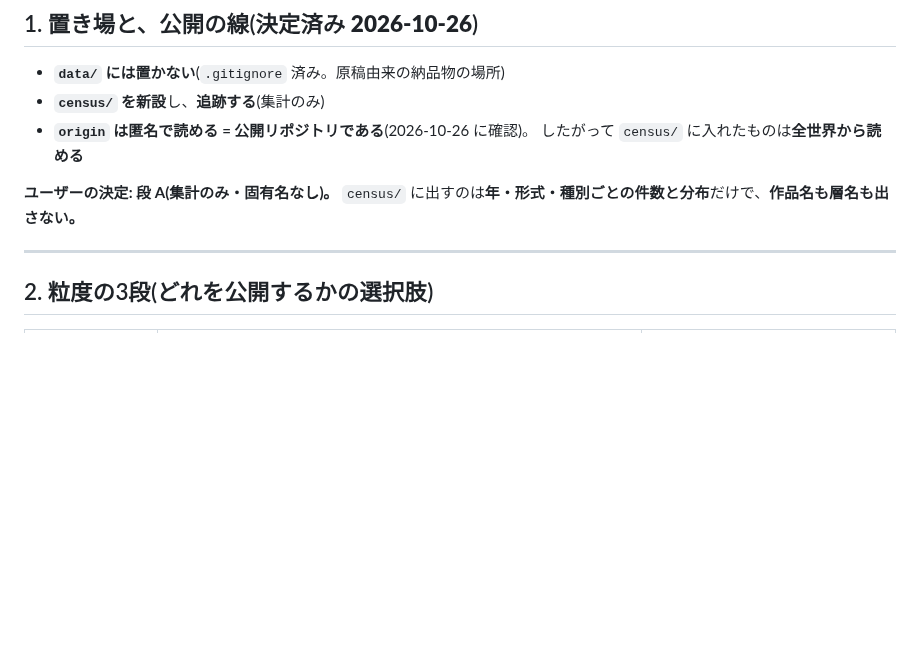
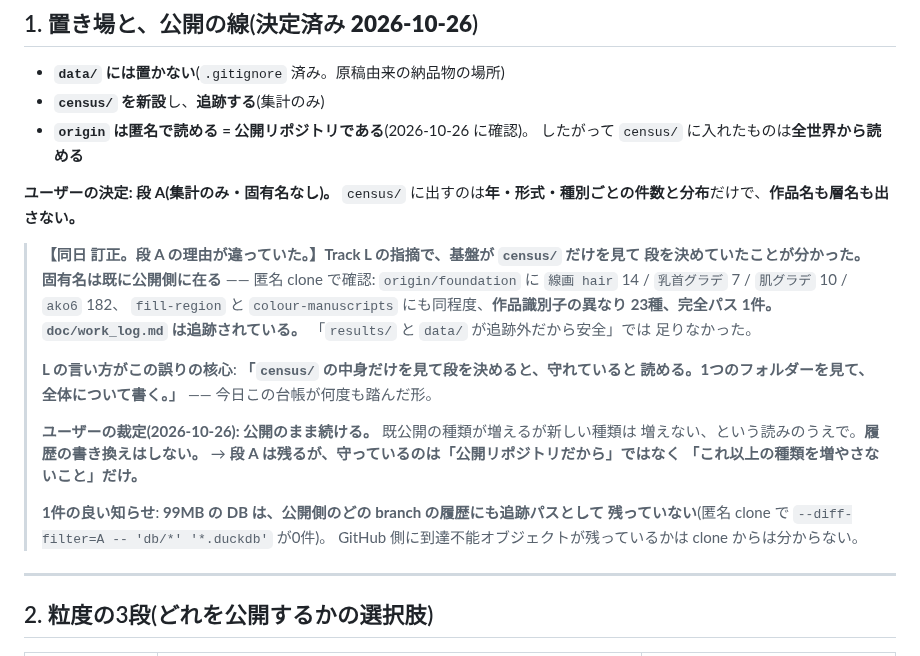
Before and after one commit to kuromook/gen_lineart, a Markdown page: doc/census_spec.md, the part around the change. Drawn GitHub-style; blank space fills up the shorter version.

Commit message:
Tier A was right for the wrong reason: the names are already public
Track L checked the premise behind the census tier and found it already broken
for this repository. Verified here with an anonymous clone: origin/foundation
carries 線画 hair 14, 乳首グラデ 7, 肌グラデ 10 and ako6 182 in doc/*.md, with
comparable counts on fill-region and colour-manuscripts, 23 distinct work
identifiers and one full Windows path. doc/work_log.md is tracked, so "results/
and data/ are untracked, therefore safe" was not the right boundary -- the
standing rule covers manuscript deliverables under data/ and says nothing about
layer names, which is how they reached tracked files.

L named the error precisely, and it is the shape this ledger hit repeatedly
today: deciding the tier by looking only inside census/ makes it read as
protected -- one folder examined, a claim written about the whole.

The user ruled: continue publicly, on the reading that already-published kinds
will grow while no new kind appears, and no history rewriting. So tier A stands
but its justification changes -- it no longer protects against publication, only
against adding further kinds -- and L is cleared to push its 79 commits.

One good finding from the same check: the 99MB database is not reachable as a
tracked path in any public branch (--diff-filter=A over db/* and *.duckdb returns
nothing). Whether an unreachable object remains on GitHub cannot be told from a
clone.

Co-Authored-By: Claude Opus 5 <noreply@anthropic.com>
Claude-Session: https://claude.ai/code/session_01WE5SCnyvenCHcvZswb5tUA

```diff
--- a/doc/census_spec.md
+++ b/doc/census_spec.md
@@ -38,6 +38,25 @@ webUI などがある方がありがたい。*
 
 **ユーザーの決定: 段 A(集計のみ・固有名なし)。**
 `census/` に出すのは**年・形式・種別ごとの件数と分布**だけで、**作品名も層名も出さない。**
+
+> **【同日 訂正。段 A の理由が違っていた。】Track L の指摘で、基盤が `census/` だけを見て
+> 段を決めていたことが分かった。** **固有名は既に公開側に在る** —— 匿名 clone で確認:
+> `origin/foundation` に `線画 hair` 14 / `乳首グラデ` 7 / `肌グラデ` 10 / `ako6` 182、
+> `fill-region` と `colour-manuscripts` にも同程度、**作品識別子の異なり 23種、完全パス 1件。**
+> **`doc/work_log.md` は追跡されている。** 「`results/` と `data/` が追跡外だから安全」では
+> 足りなかった。
+>
+> **L の言い方がこの誤りの核心**: **「`census/` の中身だけを見て段を決めると、守れていると
+> 読める。1つのフォルダーを見て、全体について書く。」** ——  今日この台帳が何度も踏んだ形。
+>
+> **ユーザーの裁定(2026-10-26): 公開のまま続ける。** 既公開の種類が増えるが新しい種類は
+> 増えない、という読みのうえで。**履歴の書き換えはしない。**
+> → **段 A は残るが、守っているのは「公開リポジトリだから」ではなく
+> 「これ以上の種類を増やさないこと」だけ。**
+>
+> **1件の良い知らせ**: **99MB の DB は、公開側のどの branch の履歴にも追跡パスとして
+> 残っていない**(匿名 clone で `--diff-filter=A -- 'db/*' '*.duckdb'` が0件)。
+> GitHub 側に到達不能オブジェクトが残っているかは clone からは分からない。
 
 ---
 
```
